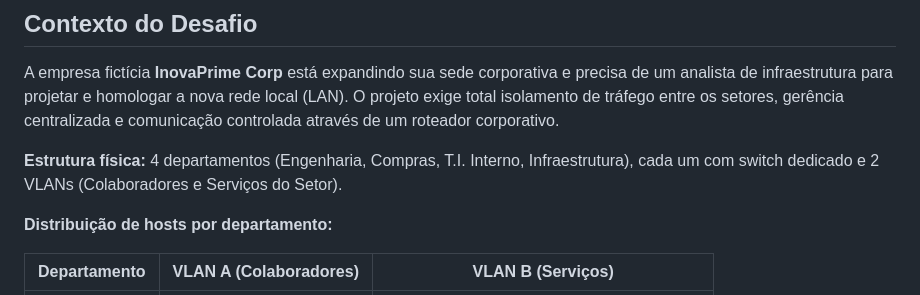
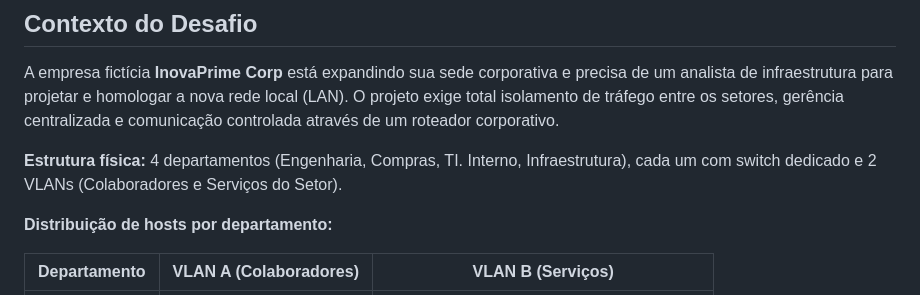
Before and after one commit to euandrade/inovaprime-network-architecture-cisco, a Markdown page: README.md, the part around the change. Drawn GitHub-style.

```diff
--- a/README.md
+++ b/README.md
@@ -23,7 +23,7 @@ Projeto de infraestrutura de rede simulando a expansão da sede de uma empresa f
 
 A empresa fictícia **InovaPrime Corp** está expandindo sua sede corporativa e precisa de um analista de infraestrutura para projetar e homologar a nova rede local (LAN). O projeto exige total isolamento de tráfego entre os setores, gerência centralizada e comunicação controlada através de um roteador corporativo.
 
-**Estrutura física:** 4 departamentos (Engenharia, Compras, T.I. Interno, Infraestrutura), cada um com switch dedicado e 2 VLANs (Colaboradores e Serviços do Setor).
+**Estrutura física:** 4 departamentos (Engenharia, Compras, TI. Interno, Infraestrutura), cada um com switch dedicado e 2 VLANs (Colaboradores e Serviços do Setor).
 
 **Distribuição de hosts por departamento:**
 
```
